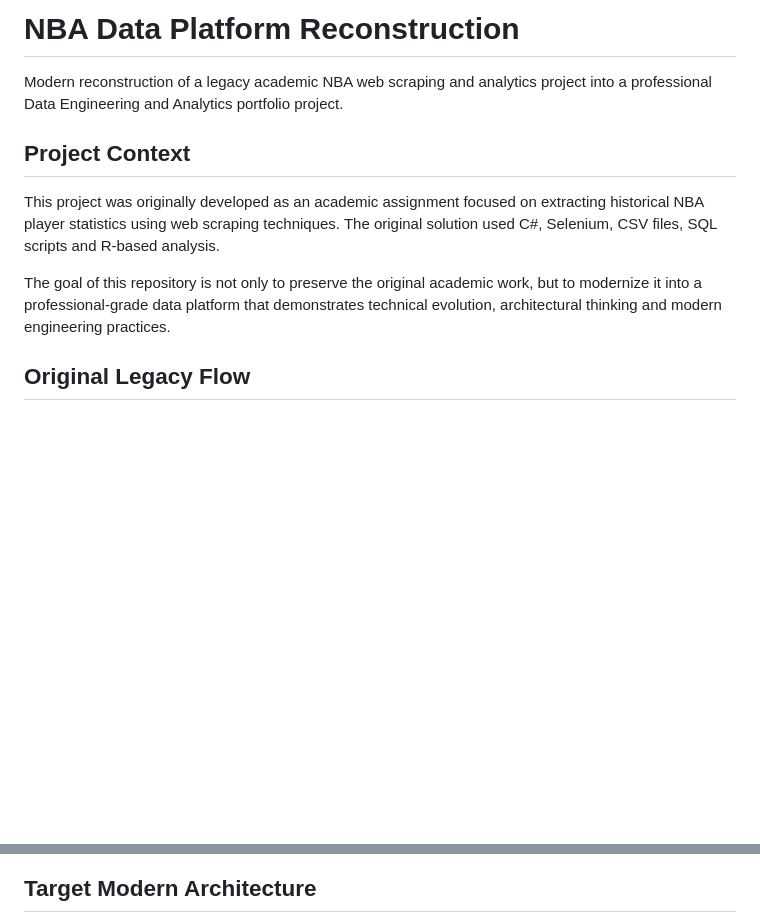
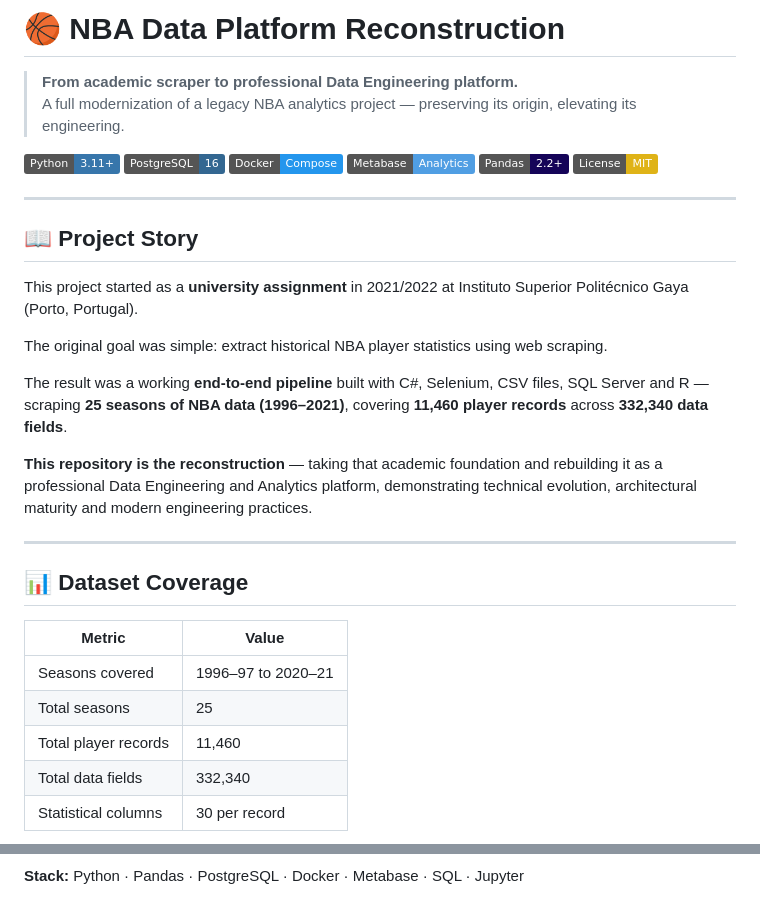
Before and after one commit to GuilhermePires21890/nba-data-platform-reconstruction, a Markdown page: README.md, 2 parts joined by grey strips. Drawn GitHub-style; badges without logos; blank space fills up the shorter version.

````diff
--- a/README.md
+++ b/README.md
@@ -1,11 +1,36 @@
-# NBA Data Platform Reconstruction
+# 🏀 NBA Data Platform Reconstruction
 
-Modern reconstruction of a legacy academic NBA web scraping and analytics project into a professional Data Engineering and Analytics portfolio project.
+> **From academic scraper to professional Data Engineering platform.**
+> A full modernization of a legacy NBA analytics project — preserving its origin, elevating its engineering.
 
-## Project Context
+[![Python](https://img.shields.io/badge/Python-3.11+-3776AB?style=flat&logo=python&logoColor=white)](https://python.org)
+[![PostgreSQL](https://img.shields.io/badge/PostgreSQL-16-336791?style=flat&logo=postgresql&logoColor=white)](https://postgresql.org)
+[![Docker](https://img.shields.io/badge/Docker-Compose-2496ED?style=flat&logo=docker&logoColor=white)](https://docker.com)
+[![Metabase](https://img.shields.io/badge/Metabase-Analytics-509EE3?style=flat&logo=metabase&logoColor=white)](https://metabase.com)
+[![Pandas](https://img.shields.io/badge/Pandas-2.2+-150458?style=flat&logo=pandas&logoColor=white)](https://pandas.pydata.org)
+[![License: MIT](https://img.shields.io/badge/License-MIT-yellow.svg)](LICENSE)
 
-This project was originally developed as an academic assignment focused on extracting historical NBA player statistics using web scraping techniques. The original solution used C#, Selenium, CSV files, SQL scripts and R-based analysis.
+---
 
-The goal of this repository is not only to preserve the original academic work, but to modernize it into a professional-grade data platform that demonstrates technical evolution, architectural thinking and modern engineering practices.
+## 📖 Project Story
 
-## Original Legacy Flow
+This project started as a **university assignment** in 2021/2022 at Instituto Superior Politécnico Gaya (Porto, Portugal).
+
+The original goal was simple: extract historical NBA player statistics using web scraping.
+
+The result was a working **end-to-end pipeline** built with C#, Selenium, CSV files, SQL Server and R — scraping **25 seasons of NBA data (1996–2021)**, covering **11,460 player records** across **332,340 data fields**.
+
+**This repository is the reconstruction** — taking that academic foundation and rebuilding it as a professional Data Engineering and Analytics platform, demonstrating technical evolution, architectural maturity and modern engineering practices.
+
+---
+
+## 📊 Dataset Coverage
+
+| Metric | Value |
+|---|---|
+| Seasons covered | 1996–97 to 2020–21 |
+| Total seasons | 25 |
+| Total player records | 11,460 |
+| Total data fields | 332,340 |
+| Statistical columns | 30 per record |
+
@@ -20,4 +69,4 @@ flowchart TD
 ```
 
-## Target Modern Architecture
+**Stack:** Python · Pandas · PostgreSQL · Docker · Metabase · SQL · Jupyter
 
````
Also changed, not shown: other parts of README.md (+196 -56 lines).
